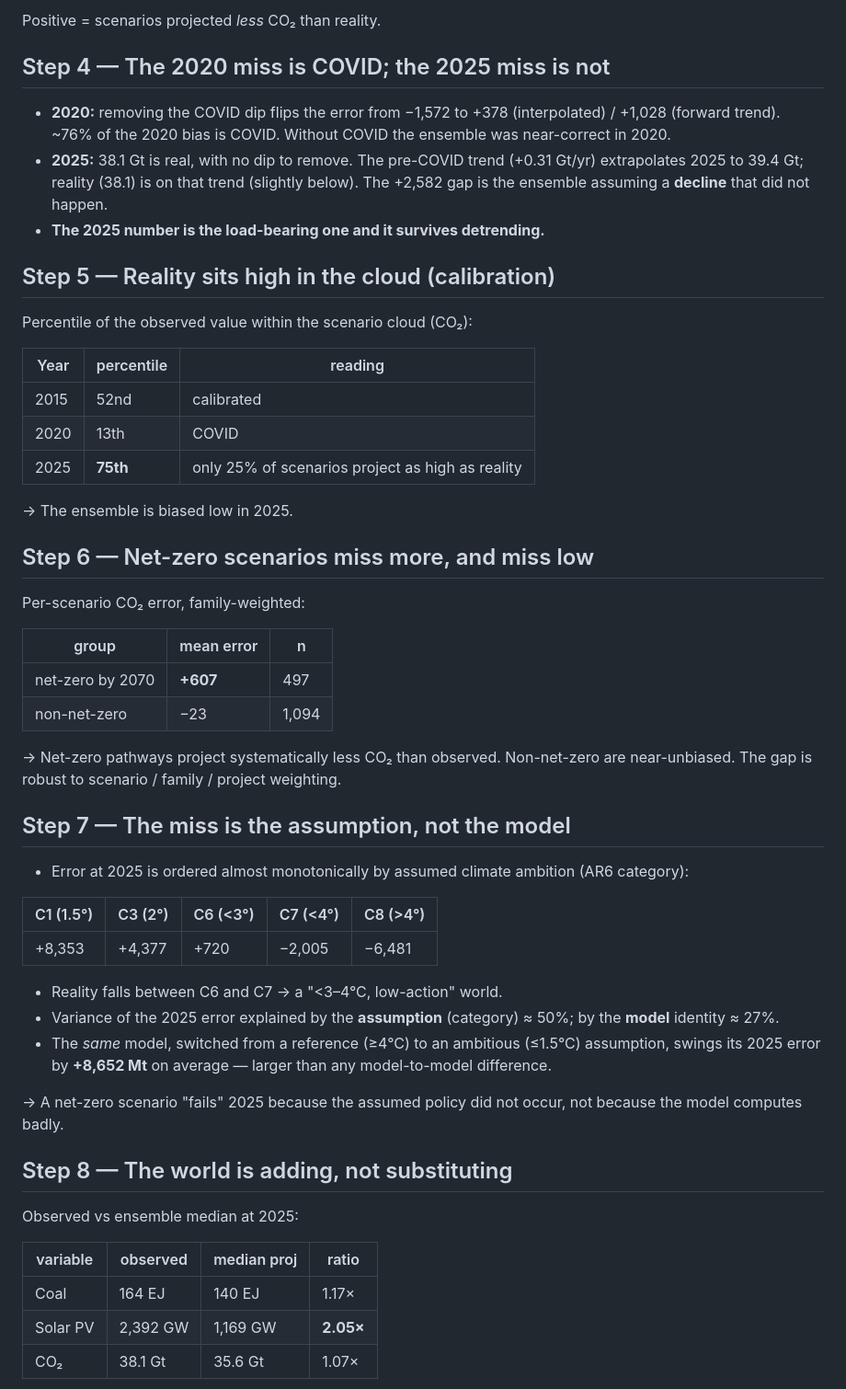
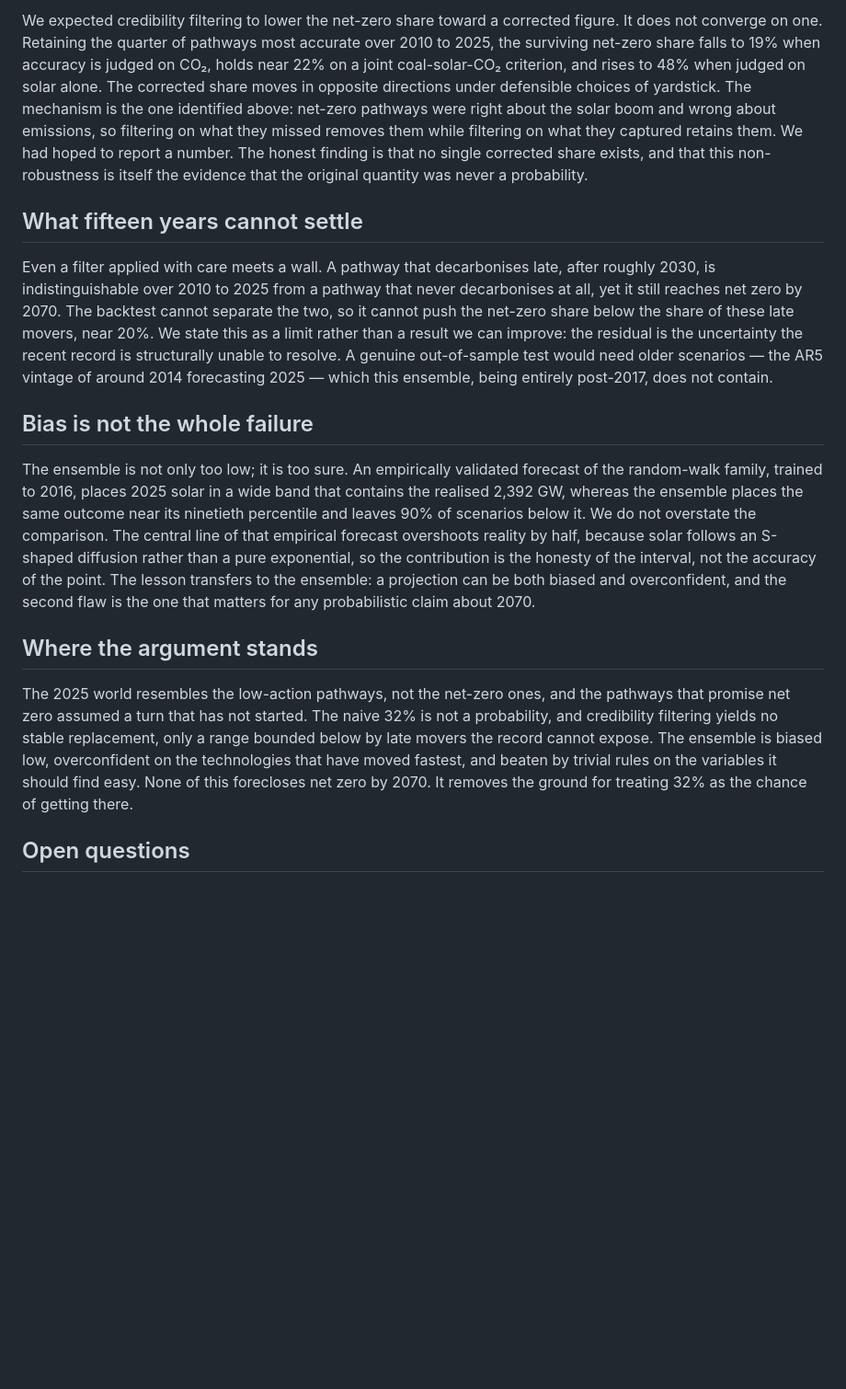
Before and after one commit to remipaccou/Prisma-Summer-School---Working-Group, a Markdown page: working files/narrative.md, the part around one of its changes. Shown at 92% size. GitHub-like rendering; blank space fills up the shorter version.

```diff
--- a/working files/narrative.md
+++ b/working files/narrative.md
@@ -49,57 +34,17 @@ Ensemble mean error (observed − projected), family-weighted, Mt CO₂:
 
-Positive = scenarios projected *less* CO₂ than reality.
+We expected credibility filtering to lower the net-zero share toward a corrected figure. It does not converge on one. Retaining the quarter of pathways most accurate over 2010 to 2025, the surviving net-zero share falls to 19% when accuracy is judged on CO₂, holds near 22% on a joint coal-solar-CO₂ criterion, and rises to 48% when judged on solar alone. The corrected share moves in opposite directions under defensible choices of yardstick. The mechanism is the one identified above: net-zero pathways were right about the solar boom and wrong about emissions, so filtering on what they missed removes them while filtering on what they captured retains them. We had hoped to report a number. The honest finding is that no single corrected share exists, and that this non-robustness is itself the evidence that the original quantity was never a probability.
 
-## Step 4 — The 2020 miss is COVID; the 2025 miss is not
+## What fifteen years cannot settle
 
-- **2020:** removing the COVID dip flips the error from −1,572 to +378 (interpolated) / +1,028 (forward trend). ~76% of the 2020 bias is COVID. Without COVID the ensemble was near-correct in 2020.
-- **2025:** 38.1 Gt is real, with no dip to remove. The pre-COVID trend (+0.31 Gt/yr) extrapolates 2025 to 39.4 Gt; reality (38.1) is on that trend (slightly below). The +2,582 gap is the ensemble assuming a **decline** that did not happen.
-- **The 2025 number is the load-bearing one and it survives detrending.**
+Even a filter applied with care meets a wall. A pathway that decarbonises late, after roughly 2030, is indistinguishable over 2010 to 2025 from a pathway that never decarbonises at all, yet it still reaches net zero by 2070. The backtest cannot separate the two, so it cannot push the net-zero share below the share of these late movers, near 20%. We state this as a limit rather than a result we can improve: the residual is the uncertainty the recent record is structurally unable to resolve. A genuine out-of-sample test would need older scenarios — the AR5 vintage of around 2014 forecasting 2025 — which this ensemble, being entirely post-2017, does not contain.
 
-## Step 5 — Reality sits high in the cloud (calibration)
+## Bias is not the whole failure
 
-Percentile of the observed value within the scenario cloud (CO₂):
+The ensemble is not only too low; it is too sure. An empirically validated forecast of the random-walk family, trained to 2016, places 2025 solar in a wide band that contains the realised 2,392 GW, whereas the ensemble places the same outcome near its ninetieth percentile and leaves 90% of scenarios below it. We do not overstate the comparison. The central line of that empirical forecast overshoots reality by half, because solar follows an S-shaped diffusion rather than a pure exponential, so the contribution is the honesty of the interval, not the accuracy of the point. The lesson transfers to the ensemble: a projection can be both biased and overconfident, and the second flaw is the one that matters for any probabilistic claim about 2070.
 
-| Year | percentile | reading |
-|---|---|---|
-| 2015 | 52nd | calibrated |
-| 2020 | 13th | COVID |
-| 2025 | **75th** | only 25% of scenarios project as high as reality |
+## Where the argument stands
 
-→ The ensemble is biased low in 2025.
+The 2025 world resembles the low-action pathways, not the net-zero ones, and the pathways that promise net zero assumed a turn that has not started. The naive 32% is not a probability, and credibility filtering yields no stable replacement, only a range bounded below by late movers the record cannot expose. The ensemble is biased low, overconfident on the technologies that have moved fastest, and beaten by trivial rules on the variables it should find easy. None of this forecloses net zero by 2070. It removes the ground for treating 32% as the chance of getting there.
 
-## Step 6 — Net-zero scenarios miss more, and miss low
+## Open questions
 
-Per-scenario CO₂ error, family-weighted:
-
-| group | mean error | n |
-|---|---|---|
-| net-zero by 2070 | **+607** | 497 |
-| non-net-zero | −23 | 1,094 |
-
-→ Net-zero pathways project systematically less CO₂ than observed. Non-net-zero are near-unbiased.
-The gap is robust to scenario / family / project weighting.
-
-## Step 7 — The miss is the assumption, not the model
-
-- Error at 2025 is ordered almost monotonically by assumed climate ambition (AR6 category):
-
-| C1 (1.5°) | C3 (2°) | C6 (<3°) | C7 (<4°) | C8 (>4°) |
-|---|---|---|---|---|
-| +8,353 | +4,377 | +720 | −2,005 | −6,481 |
-
-- Reality falls between C6 and C7 → a "<3–4°C, low-action" world.
-- Variance of the 2025 error explained by the **assumption** (category) ≈ 50%; by the **model** identity ≈ 27%.
-- The *same* model, switched from a reference (≥4°C) to an ambitious (≤1.5°C) assumption, swings its 2025 error by **+8,652 Mt** on average — larger than any model-to-model difference.
-
-→ A net-zero scenario "fails" 2025 because the assumed policy did not occur, not because the model computes badly.
-
-## Step 8 — The world is adding, not substituting
-
-Observed vs ensemble median at 2025:
-
-| variable | observed | median proj | ratio |
-|---|---|---|---|
-| Coal | 164 EJ | 140 EJ | 1.17× |
-| Solar PV | 2,392 GW | 1,169 GW | **2.05×** |
-| CO₂ | 38.1 Gt | 35.6 Gt | 1.07× |
-
```
Also changed, not shown: other parts of working files/narrative.md (+18 -86 lines).
